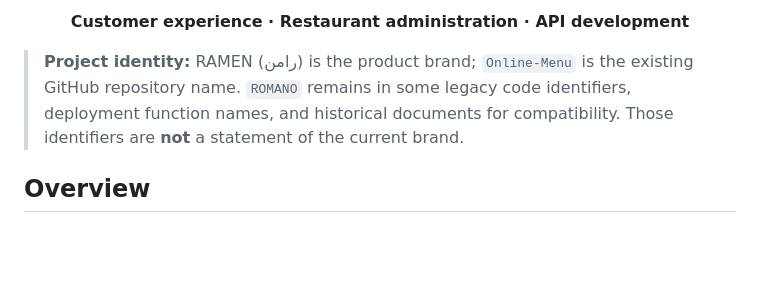
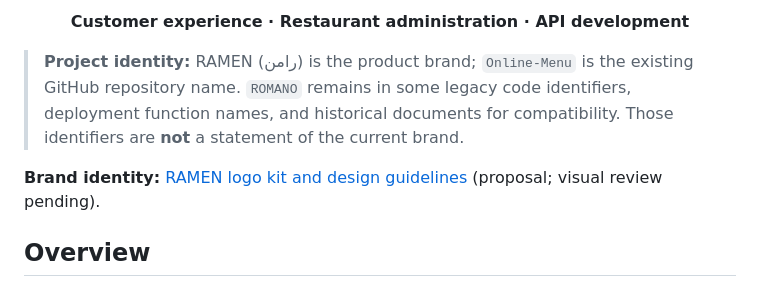
Before and after one commit to cianium/Online-Menu, a Markdown page: README.md, the part around one of its changes. Drawn GitHub-style; blank space fills up the shorter version.

Commit message:
design(ramen): wire proposed brand artwork into README.md

```diff
--- a/README.md
+++ b/README.md
@@ -13,6 +15,8 @@
 </div>
 
 > **Project identity:** RAMEN (رامن) is the product brand; `Online-Menu` is the existing GitHub repository name. `ROMANO` remains in some legacy code identifiers, deployment function names, and historical documents for compatibility. Those identifiers are **not** a statement of the current brand.
+
+**Brand identity:** [RAMEN logo kit and design guidelines](BRANDING.md) (proposal; visual review pending).
 
 ## Overview
 
```
Also changed, not shown: other parts of README.md (+2 -0 lines).
